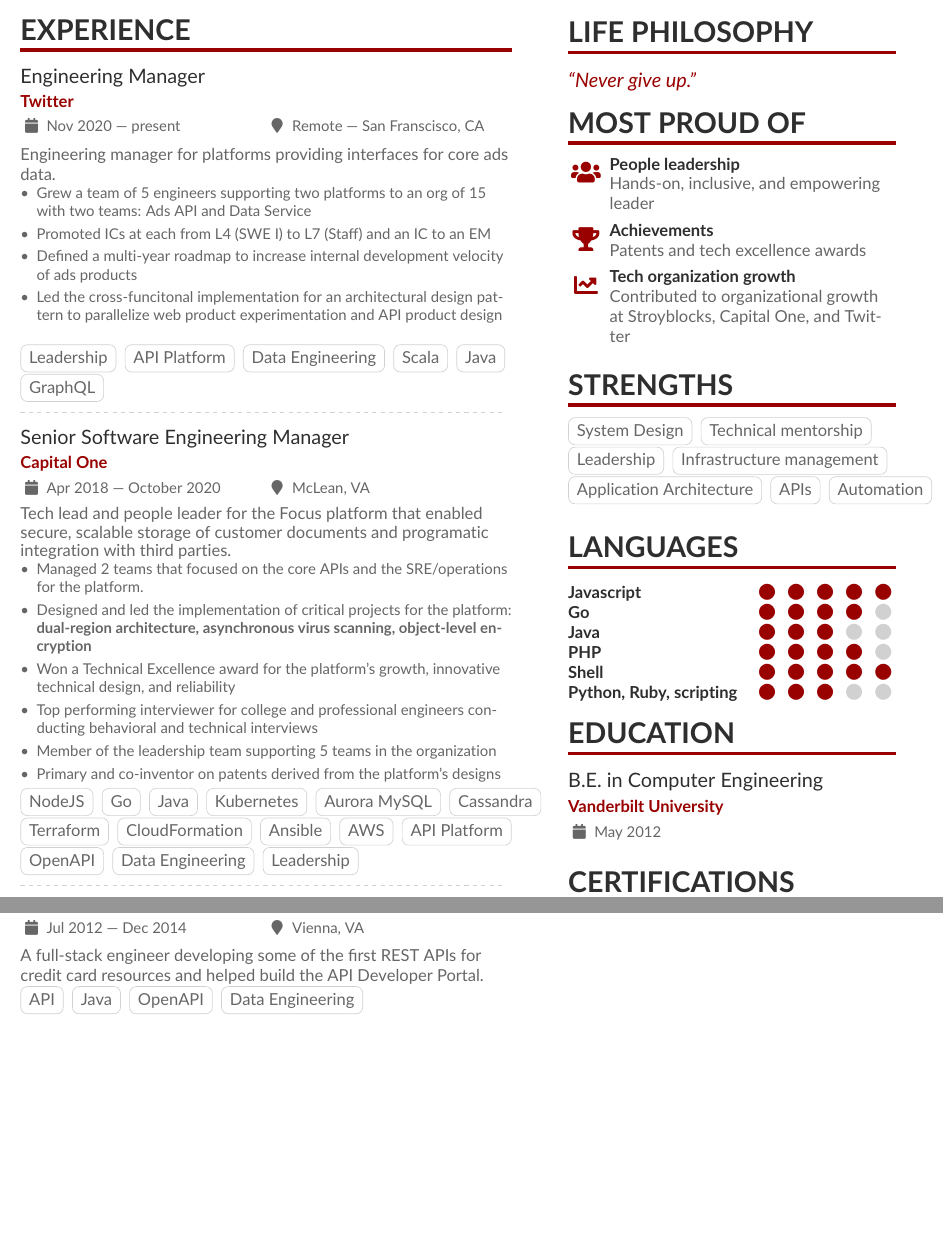
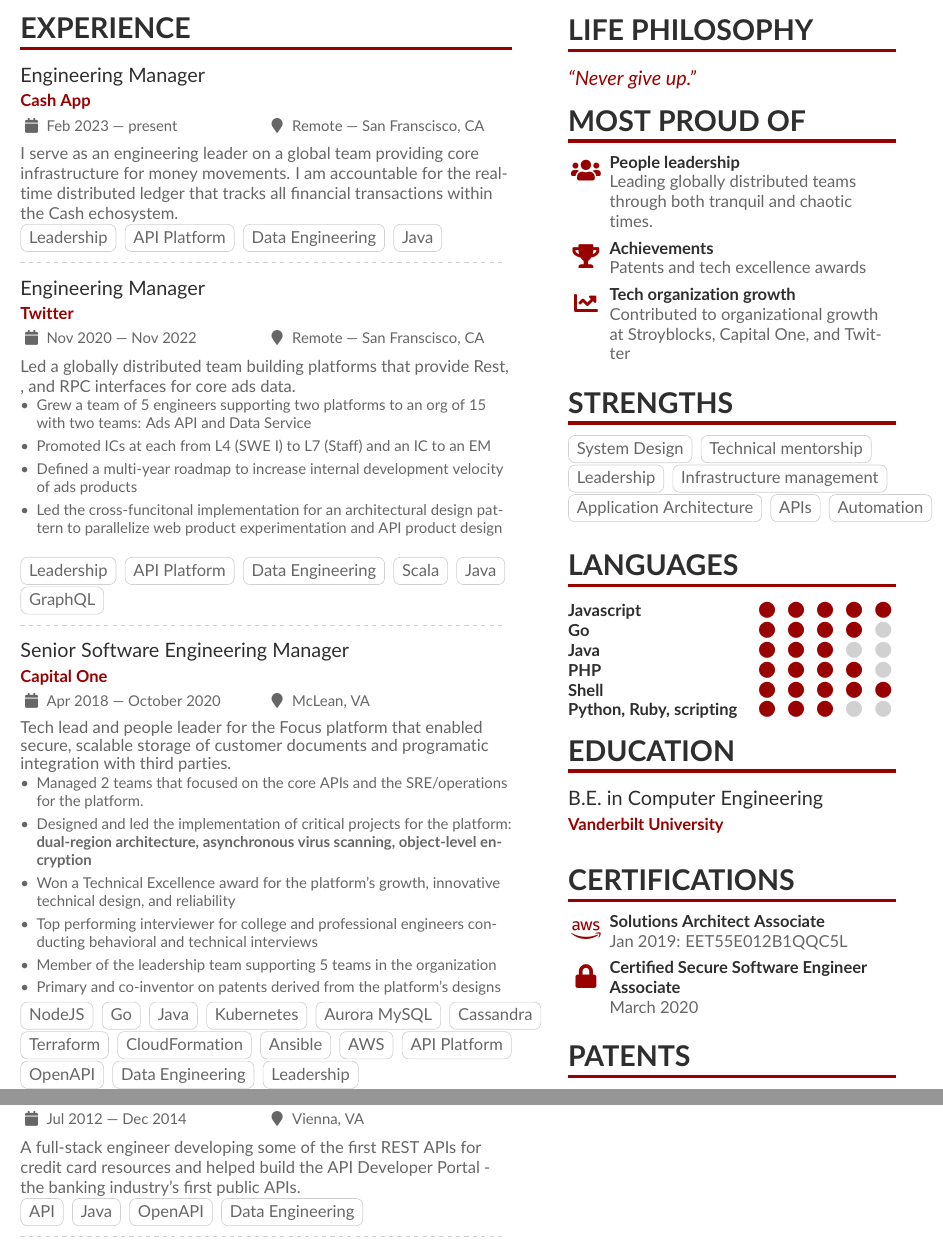
Before and after one commit to grocky/resume, a LaTeX CV (Rocky_Gray_Resume.tex): two parts of the page, joined at a grey line, cut so that both start at the same text, the shorter picture padded with empty space. Compiled offline with pdfLaTeX.

Commit message:
Add the new gig

```diff
--- a/Rocky_Gray_Resume.tex
+++ b/Rocky_Gray_Resume.tex
@@ -4,7 +4,7 @@
 
 \documentclass[10pt,a4paper,ragged2e,withhyper]{altacv}
 
-\geometry{left=1.2cm,right=1.2cm,top=1.25cm,bottom=1.25cm,columnsep=1.2cm,paperheight=16.5in}
+\geometry{left=1.2cm,right=1.2cm,top=1.25cm,bottom=1.25cm,columnsep=1.2cm,paperheight=18.5in}
 
 % The paracol package lets you typeset columns of text in parallel
 \usepackage{paracol}
@@ -58,9 +58,21 @@
 
 \cvsection{Experience}
 
-\cvevent{Engineering Manager}{Twitter}{Nov 2020 --- present}{Remote --- San Franscisco, CA}
+\cvevent{Engineering Manager}{Cash App}{Feb 2023 --- present}{Remote --- San Franscisco, CA}
 
-Engineering manager for platforms providing interfaces for core ads data.
+I serve as an engineering leader on a global team providing core infrastructure for money movements. I am
+accountable for the real-time distributed ledger that tracks all financial transactions within the Cash echosystem.
+
+\cvtag{Leadership}
+\cvtag{API Platform}
+\cvtag{Data Engineering}
+\cvtag{Java}
+
+\divider{}
+
+\cvevent{Engineering Manager}{Twitter}{Nov 2020 --- Nov 2022}{Remote --- San Franscisco, CA}
+
+Led a globally distributed team building platforms that provide Rest, , and RPC interfaces for core ads data.
 
 \begin{itemize}
 \item Grew a team of 5 engineers supporting two platforms to an org of 15 with two teams: Ads API and Data Service
@@ -137,7 +149,7 @@
 \divider{}
 
 \cvevent{Software Engineer}{Capital One}{Jul 2012 --- Dec 2014}{Vienna, VA}
-A full-stack engineer developing some of the first REST APIs for credit card resources and helped build the \href{https://developer.capitalone.com}{API Developer Portal}.
+A full-stack engineer developing some of the first REST APIs for credit card resources and helped build the \href{https://developer.capitalone.com}{API Developer Portal} - the banking industry's first public APIs.
 
 \cvtag{API}
 \cvtag{Java}
@@ -167,7 +179,7 @@
 
 \cvsection{Most Proud of}
 
-\cvachievement{\faUsers}{People leadership}{Hands-on, inclusive, and empowering leader}
+\cvachievement{\faUsers}{People leadership}{Leading globally distributed teams through both tranquil and chaotic times.}
 
 \cvachievement{\faTrophy}{Achievements}{Patents and tech excellence awards}
 
@@ -193,7 +205,7 @@
 
 \cvsection{Education}
 
-\cvevent{B.E.\ in Computer Engineering}{Vanderbilt University}{May 2012}{}
+\cvevent{B.E.\ in Computer Engineering}{Vanderbilt University}{}{}
 
 \cvsection{Certifications}
 \cvachievement{\faAws}{Solutions Architect Associate}{Jan 2019: EET55E012B1QQC5L}
```
Also changed, not shown: docs/Rocky_Gray_Resume.pdf.
